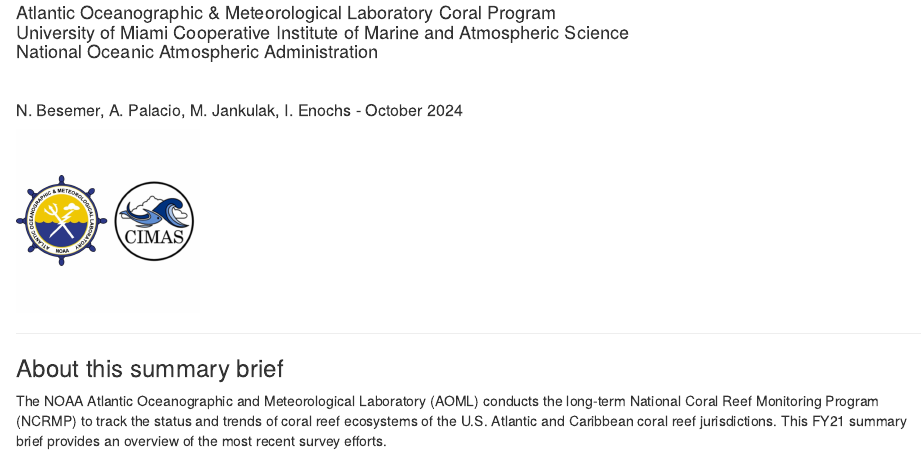
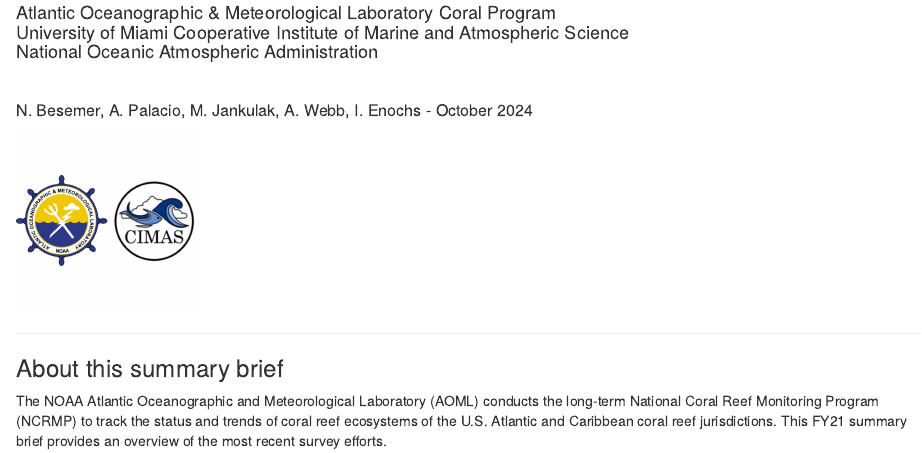
Before and after one commit to nibesemer/DRTOfieldreport, an R Markdown document (DRTO_2024.Rmd): the page in a window 1100 px wide, from 230 px down. Rendered offline with R 4.5, knitr and Pandoc, with nearby package versions; some code elsewhere in the file could not run offline.

Commit message:
Update DRTO_2024.Rmd
text test

````diff
--- a/DRTO_2024.Rmd
+++ b/DRTO_2024.Rmd
@@ -68,7 +68,7 @@ National Oceanic Atmospheric Administration</h4>
 <br>
 
 <h5 style="font size=6">
-N. Besemer, A. Palacio, M. Jankulak, I. Enochs - October 2024
+N. Besemer, A. Palacio, M. Jankulak, A. Webb, I. Enochs - October 2024
 </h5>
 
 ```{r logos, echo=FALSE, fig.align='left', out.width='20%'}
````
